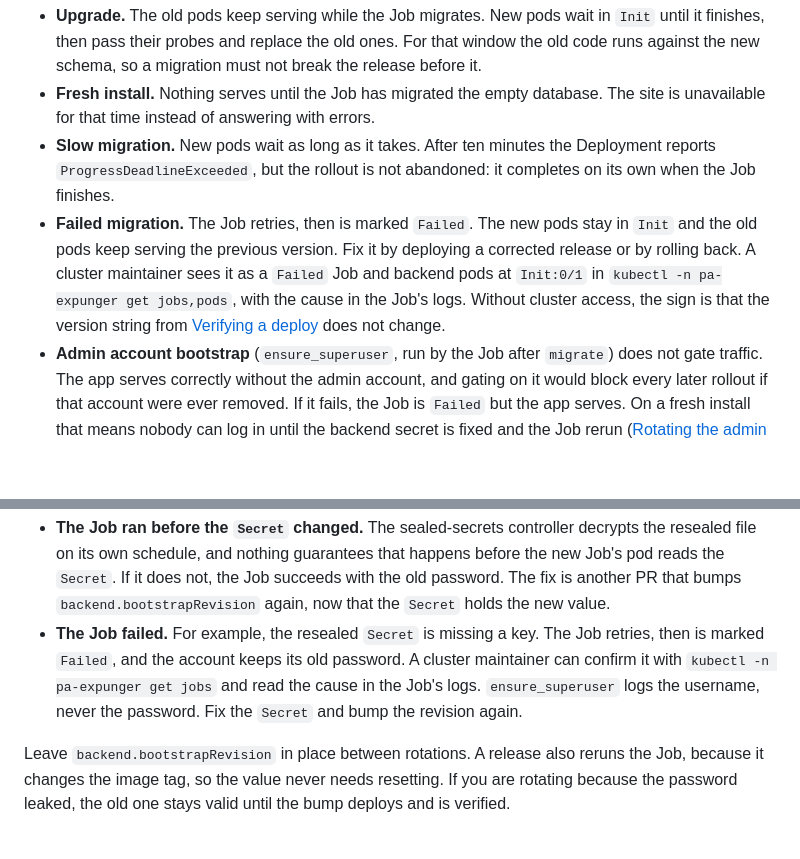
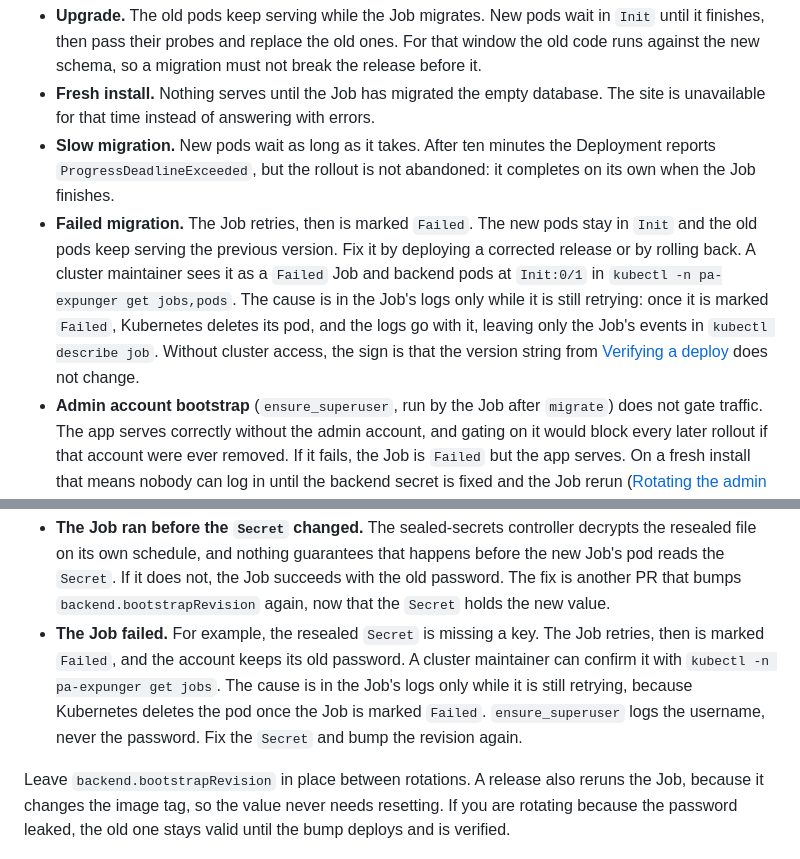
Before and after one commit to Philadelphia-Lawyers-for-Social-Equity/PA_Expunger, a Markdown page: GITOPS.md, 2 parts joined by grey strips. Rendered like a GitHub page; blank space fills up the shorter version.

Commit message:
GITOPS.md: a failed Job's logs are gone once it is marked Failed
With restartPolicy OnFailure, the Job controller deletes the Job's pod when
the backoff limit is reached, so the logs are readable only while it is still
retrying. Confirmed on a local cluster (SuccessfulDelete, then
BackoffLimitExceeded).

Co-Authored-By: Claude Opus 5.5 <noreply@anthropic.com>
Claude-Session: https://claude.ai/code/session_01Bqka5NAmar9pn7Eu2vX5W2

```diff
--- a/GITOPS.md
+++ b/GITOPS.md
@@ -65,7 +65,7 @@ A deploy applies the migration Job and the backend Deployment at the same time,
 * **Upgrade.** The old pods keep serving while the Job migrates. New pods wait in `Init` until it finishes, then pass their probes and replace the old ones. For that window the old code runs against the new schema, so a migration must not break the release before it.
 * **Fresh install.** Nothing serves until the Job has migrated the empty database. The site is unavailable for that time instead of answering with errors.
 * **Slow migration.** New pods wait as long as it takes. After ten minutes the Deployment reports `ProgressDeadlineExceeded`, but the rollout is not abandoned: it completes on its own when the Job finishes.
-* **Failed migration.** The Job retries, then is marked `Failed`. The new pods stay in `Init` and the old pods keep serving the previous version. Fix it by deploying a corrected release or by rolling back. A cluster maintainer sees it as a `Failed` Job and backend pods at `Init:0/1` in `kubectl -n pa-expunger get jobs,pods`, with the cause in the Job's logs. Without cluster access, the sign is that the version string from [Verifying a deploy](#verifying-a-deploy) does not change.
+* **Failed migration.** The Job retries, then is marked `Failed`. The new pods stay in `Init` and the old pods keep serving the previous version. Fix it by deploying a corrected release or by rolling back. A cluster maintainer sees it as a `Failed` Job and backend pods at `Init:0/1` in `kubectl -n pa-expunger get jobs,pods`. The cause is in the Job's logs only while it is still retrying: once it is marked `Failed`, Kubernetes deletes its pod, and the logs go with it, leaving only the Job's events in `kubectl describe job`. Without cluster access, the sign is that the version string from [Verifying a deploy](#verifying-a-deploy) does not change.
 * **Admin account bootstrap** (`ensure_superuser`, run by the Job after `migrate`) does not gate traffic. The app serves correctly without the admin account, and gating on it would block every later rollout if that account were ever removed. If it fails, the Job is `Failed` but the app serves. On a fresh install that means nobody can log in until the backend secret is fixed and the Job rerun ([Rotating the admin password](#rotating-the-admin-password) covers rerunning it).
 
 ## Changing chart values
@@ -140,7 +140,7 @@ The admin password is set by `ensure_superuser`, which runs only in the migratio
 If the old password still works after the deploy, the new password was not applied. There are two possible causes:
 
 * **The Job ran before the `Secret` changed.** The sealed-secrets controller decrypts the resealed file on its own schedule, and nothing guarantees that happens before the new Job's pod reads the `Secret`. If it does not, the Job succeeds with the old password. The fix is another PR that bumps `backend.bootstrapRevision` again, now that the `Secret` holds the new value.
-* **The Job failed.** For example, the resealed `Secret` is missing a key. The Job retries, then is marked `Failed`, and the account keeps its old password. A cluster maintainer can confirm it with `kubectl -n pa-expunger get jobs` and read the cause in the Job's logs. `ensure_superuser` logs the username, never the password. Fix the `Secret` and bump the revision again.
+* **The Job failed.** For example, the resealed `Secret` is missing a key. The Job retries, then is marked `Failed`, and the account keeps its old password. A cluster maintainer can confirm it with `kubectl -n pa-expunger get jobs`. The cause is in the Job's logs only while it is still retrying, because Kubernetes deletes the pod once the Job is marked `Failed`. `ensure_superuser` logs the username, never the password. Fix the `Secret` and bump the revision again.
 
 Leave `backend.bootstrapRevision` in place between rotations. A release also reruns the Job, because it changes the image tag, so the value never needs resetting. If you are rotating because the password leaked, the old one stays valid until the bump deploys and is verified.
 
```
